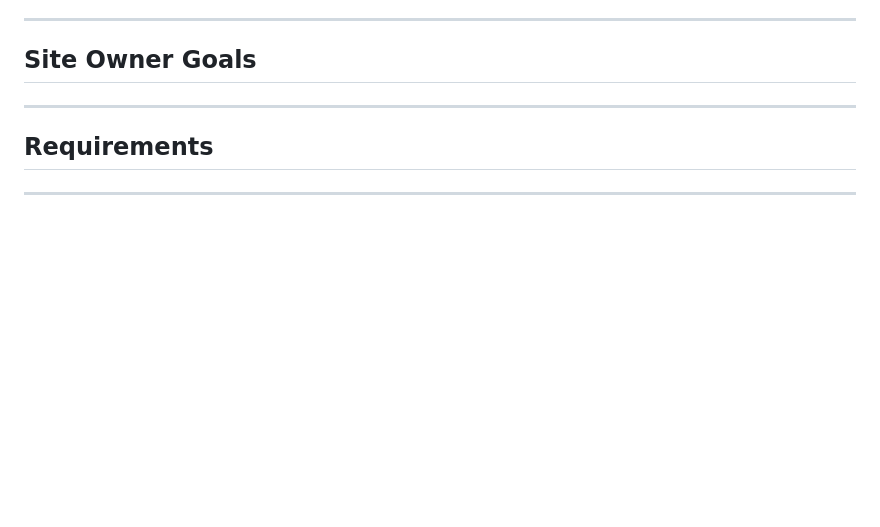
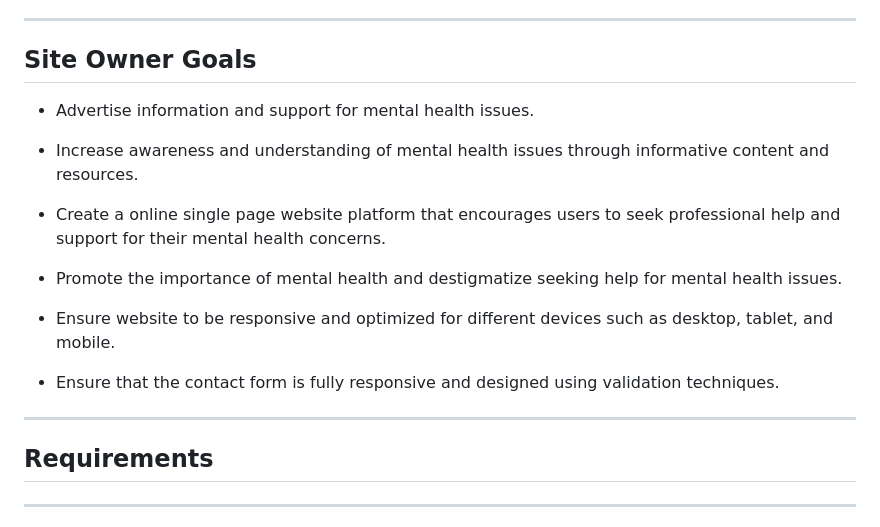
Before and after one commit to rosg150498/mindscape, a Markdown page: README.md, the part around the change. Drawn GitHub-style; blank space fills up the shorter version.

Commit message:
Add project site owner goals to readme

```diff
--- a/README.md
+++ b/README.md
@@ -66,6 +66,18 @@ The aim of this site is to advise to those struggling that they are not alone an
 
 ## Site Owner Goals
 
+* Advertise information and support for mental health issues.
+
+* Increase awareness and understanding of mental health issues through informative content and resources.
+
+* Create a online single page website platform that encourages users to seek professional help and support for their mental health concerns.
+
+* Promote the importance of mental health and destigmatize seeking help for mental health issues.
+
+* Ensure website to be responsive and optimized for different devices such as desktop, tablet, and mobile.
+
+* Ensure that the contact form is fully responsive and designed using validation techniques.
+
 <hr>
 
 ## Requirements
```
